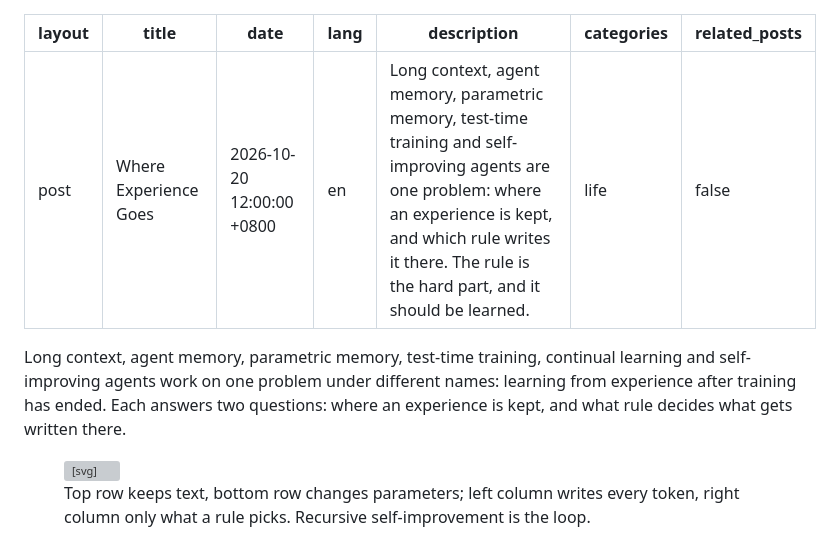
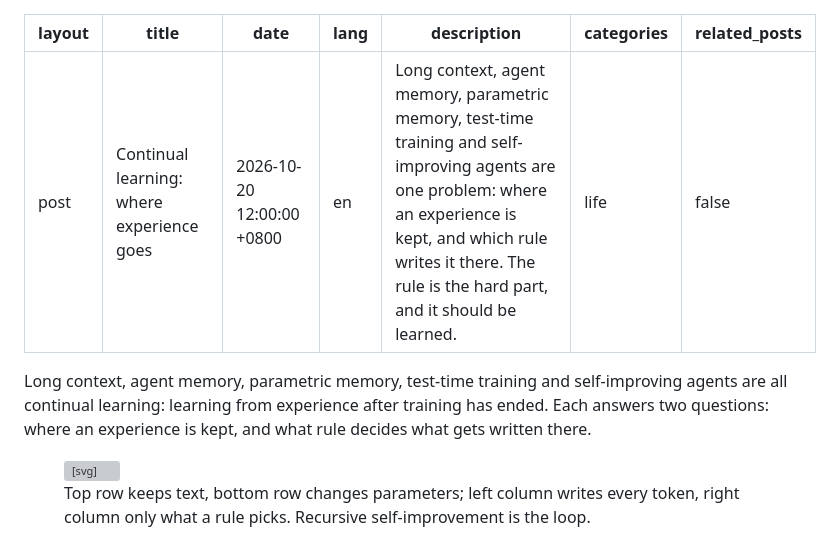
Before and after one commit to zedong-peng/zedong-peng.github.io, a Markdown page: _posts/2026-10-20-where-experience-goes.md, the part around the change. GitHub-like rendering; grey boxes are pictures that could not be loaded.

Commit message:
Retitle the experience post after continual learning
Co-Authored-By: Claude Fable 5.2 <noreply@anthropic.com>

```diff
--- a/_posts/2026-10-20-where-experience-goes.md
+++ b/_posts/2026-10-20-where-experience-goes.md
@@ -1,6 +1,6 @@
 ---
 layout: post
-title: "Where Experience Goes"
+title: "Continual learning: where experience goes"
 date: 2026-10-20 12:00:00 +0800
 lang: en
 description: "Long context, agent memory, parametric memory, test-time training and self-improving agents are one problem: where an experience is kept, and which rule writes it there. The rule is the hard part, and it should be learned."
@@ -8,7 +8,7 @@ categories: life
 related_posts: false
 ---
 
-Long context, agent memory, parametric memory, test-time training, continual learning and self-improving agents work on one problem under different names: learning from experience after training has ended. Each answers two questions: where an experience is kept, and what rule decides what gets written there.
+Long context, agent memory, parametric memory, test-time training and self-improving agents are all continual learning: learning from experience after training has ended. Each answers two questions: where an experience is kept, and what rule decides what gets written there.
 
 <figure class="experience-fig" role="img" aria-label="A two-by-two grid of stores. Top row, text: Context, append every token; Notes, a writer decides. Bottom row, parameters: Fast weights, update per token; Weights, gradient step. Long context covers the left column, test-time training the bottom row, agent memory the Notes cell, parametric memory the Weights cell. Experience enters from the left; what the model does loops back into its experience, labelled recursive self-improvement.">
 <svg viewBox="0 0 680 405" xmlns="http://www.w3.org/2000/svg">
```
